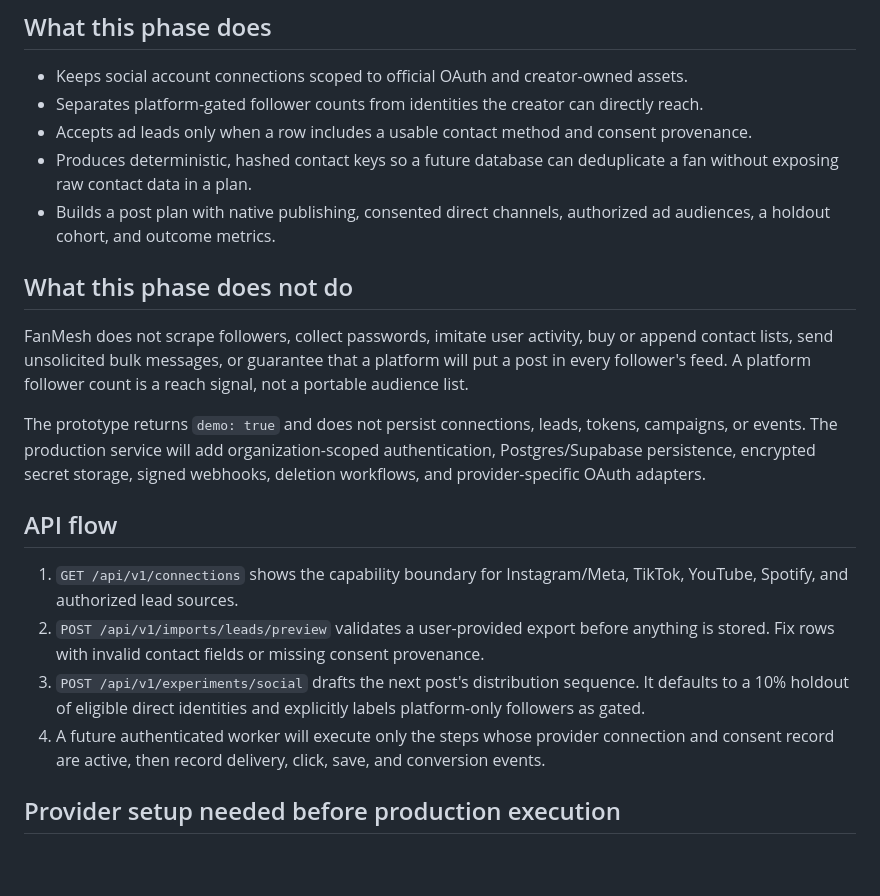
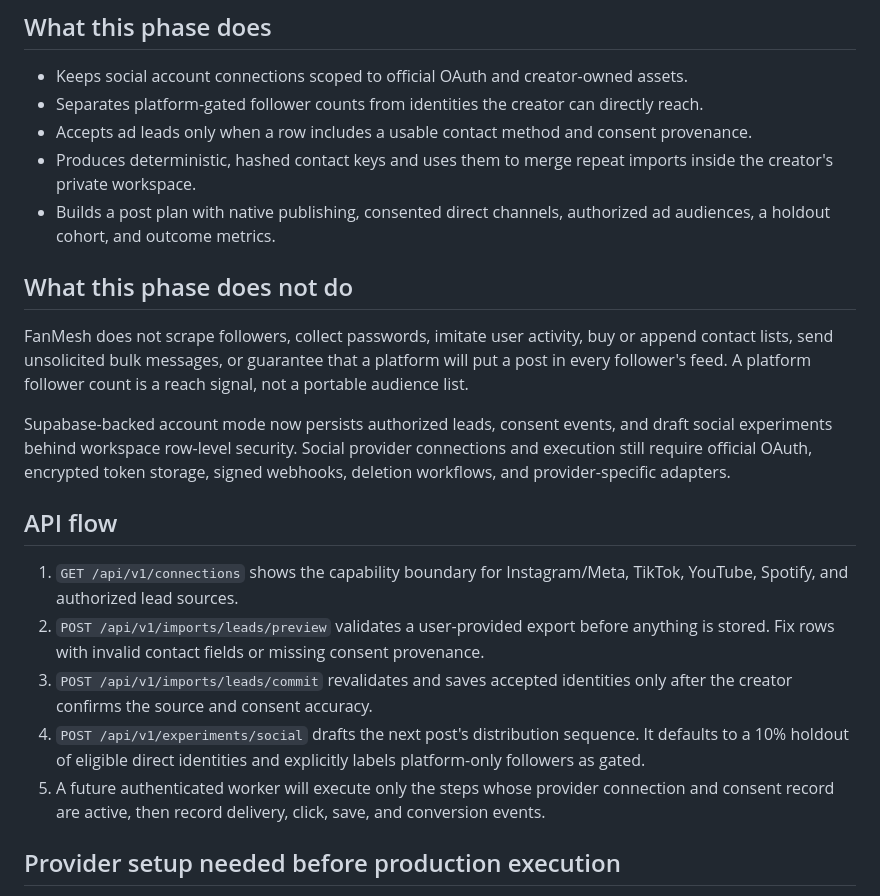
Before and after one commit to officialemoji95-hub/Fanmesh, a Markdown page: docs/SOCIAL-PHASE-1.md, the part around the change. Drawn GitHub-style; blank space fills up the shorter version.

```diff
--- a/docs/SOCIAL-PHASE-1.md
+++ b/docs/SOCIAL-PHASE-1.md
@@ -7,21 +7,22 @@ The first social milestone is an orchestration layer, not an algorithm bypass. I
 - Keeps social account connections scoped to official OAuth and creator-owned assets.
 - Separates platform-gated follower counts from identities the creator can directly reach.
 - Accepts ad leads only when a row includes a usable contact method and consent provenance.
-- Produces deterministic, hashed contact keys so a future database can deduplicate a fan without exposing raw contact data in a plan.
+- Produces deterministic, hashed contact keys and uses them to merge repeat imports inside the creator's private workspace.
 - Builds a post plan with native publishing, consented direct channels, authorized ad audiences, a holdout cohort, and outcome metrics.
 
 ## What this phase does not do
 
 FanMesh does not scrape followers, collect passwords, imitate user activity, buy or append contact lists, send unsolicited bulk messages, or guarantee that a platform will put a post in every follower's feed. A platform follower count is a reach signal, not a portable audience list.
 
-The prototype returns `demo: true` and does not persist connections, leads, tokens, campaigns, or events. The production service will add organization-scoped authentication, Postgres/Supabase persistence, encrypted secret storage, signed webhooks, deletion workflows, and provider-specific OAuth adapters.
+Supabase-backed account mode now persists authorized leads, consent events, and draft social experiments behind workspace row-level security. Social provider connections and execution still require official OAuth, encrypted token storage, signed webhooks, deletion workflows, and provider-specific adapters.
 
 ## API flow
 
 1. `GET /api/v1/connections` shows the capability boundary for Instagram/Meta, TikTok, YouTube, Spotify, and authorized lead sources.
 2. `POST /api/v1/imports/leads/preview` validates a user-provided export before anything is stored. Fix rows with invalid contact fields or missing consent provenance.
-3. `POST /api/v1/experiments/social` drafts the next post's distribution sequence. It defaults to a 10% holdout of eligible direct identities and explicitly labels platform-only followers as gated.
-4. A future authenticated worker will execute only the steps whose provider connection and consent record are active, then record delivery, click, save, and conversion events.
+3. `POST /api/v1/imports/leads/commit` revalidates and saves accepted identities only after the creator confirms the source and consent accuracy.
+4. `POST /api/v1/experiments/social` drafts the next post's distribution sequence. It defaults to a 10% holdout of eligible direct identities and explicitly labels platform-only followers as gated.
+5. A future authenticated worker will execute only the steps whose provider connection and consent record are active, then record delivery, click, save, and conversion events.
 
 ## Provider setup needed before production execution
 
```
Also changed, not shown: docs/API.md (+6 -2 lines), docs/AUDIENCE-IMPORT.md (added, +42 -0 lines).
